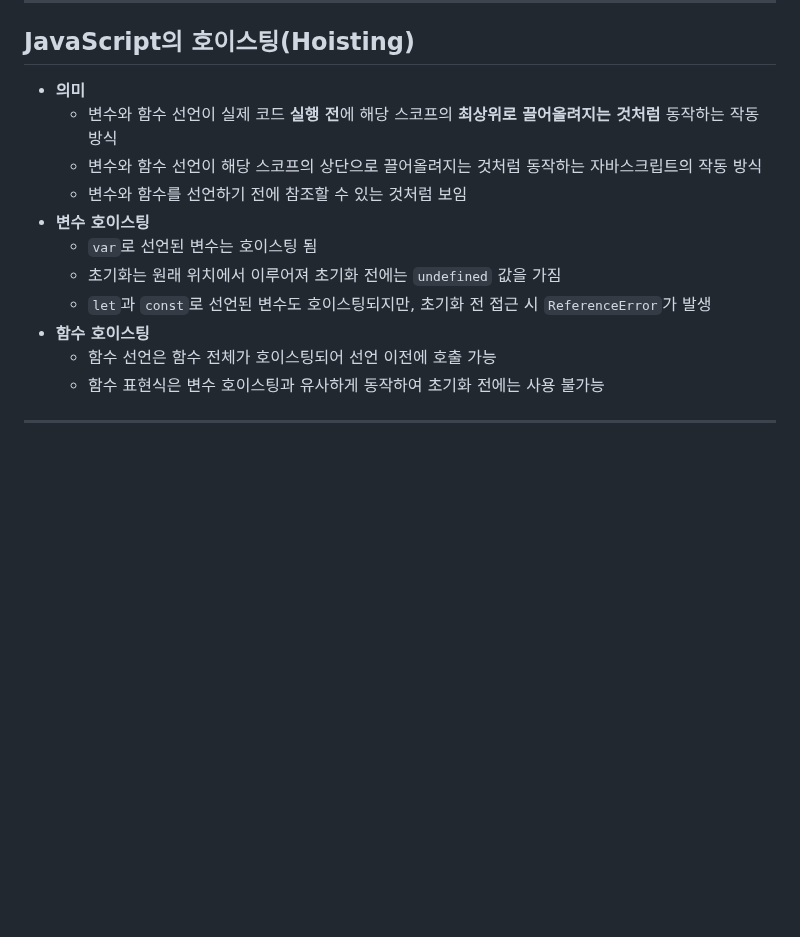
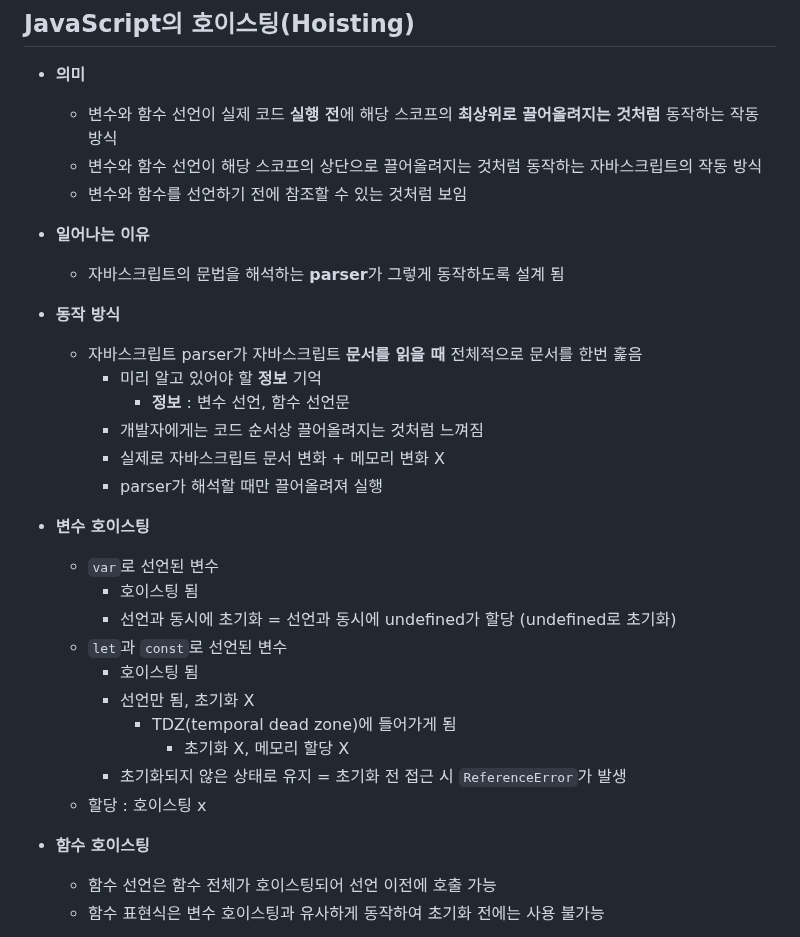
Before and after one commit to themoment-team/2024-Onboarding, a Markdown page: hyojoo/Fe_JS.md, the part around the change. Rendered like a GitHub page; blank space fills up the shorter version.

Commit message:
feedback3

```diff
--- a/hyojoo/Fe_JS.md
+++ b/hyojoo/Fe_JS.md
@@ -52,10 +52,31 @@
     - 변수와 함수 선언이 실제 코드 **실행 전**에 해당 스코프의 **최상위로 끌어올려지는 것처럼** 동작하는 작동 방식
     - 변수와 함수 선언이 해당 스코프의 상단으로 끌어올려지는 것처럼 동작하는 자바스크립트의 작동 방식
     - 변수와 함수를 선언하기 전에 참조할 수 있는 것처럼 보임
+- **일어나는 이유**
+    - 자바스크립트의 문법을 해석하는 **parser**가 그렇게 동작하도록 설계 됨
+- **동작 방식**
+    - 자바스크립트 parser가 자바스크립트 **문서를 읽을 때** 전체적으로 문서를 한번 훑음
+        - 미리 알고 있어야 할 **정보** 기억
+            - **정보** : 변수 선언, 함수 선언문
+        - 개발자에게는 코드 순서상 끌어올려지는 것처럼 느껴짐
+        - 실제로 자바스크립트 문서 변화 + 메모리 변화 X
+        - parser가 해석할 때만 끌어올려져 실행
+
 - **변수 호이스팅**
-    - `var`로 선언된 변수는 호이스팅 됨
-    - 초기화는 원래 위치에서 이루어져 초기화 전에는 `undefined` 값을 가짐
-    - `let`과 `const`로 선언된 변수도 호이스팅되지만, 초기화 전 접근 시 `ReferenceError`가 발생
+    - `var`로 선언된 변수
+        - 호이스팅 됨
+        - 선언과 동시에 초기화
+            = 선언과 동시에 undefined가 할당
+            (undefined로 초기화)
+    - `let`과 `const`로 선언된 변수
+        - 호이스팅 됨
+        - 선언만 됨, 초기화 X
+            - TDZ(temporal dead zone)에 들어가게 됨
+                - 초기화 X, 메모리 할당 X
+        - 초기화되지 않은 상태로 유지
+            = 초기화 전 접근 시 `ReferenceError`가 발생
+    - 할당 : 호이스팅 x
+
 - **함수 호이스팅**
     - 함수 선언은 함수 전체가 호이스팅되어 선언 이전에 호출 가능
     - 함수 표현식은 변수 호이스팅과 유사하게 동작하여 초기화 전에는 사용 불가능
```
